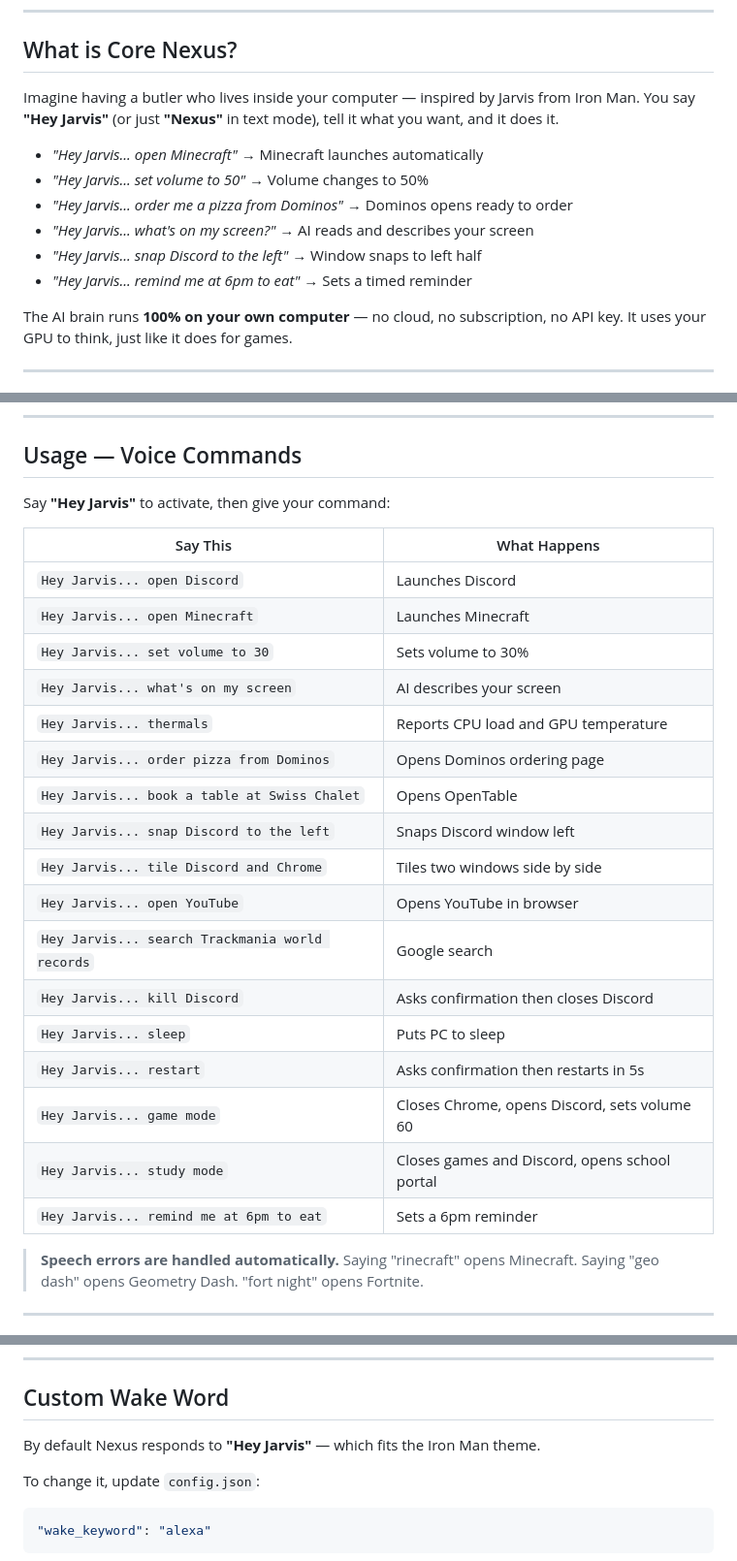
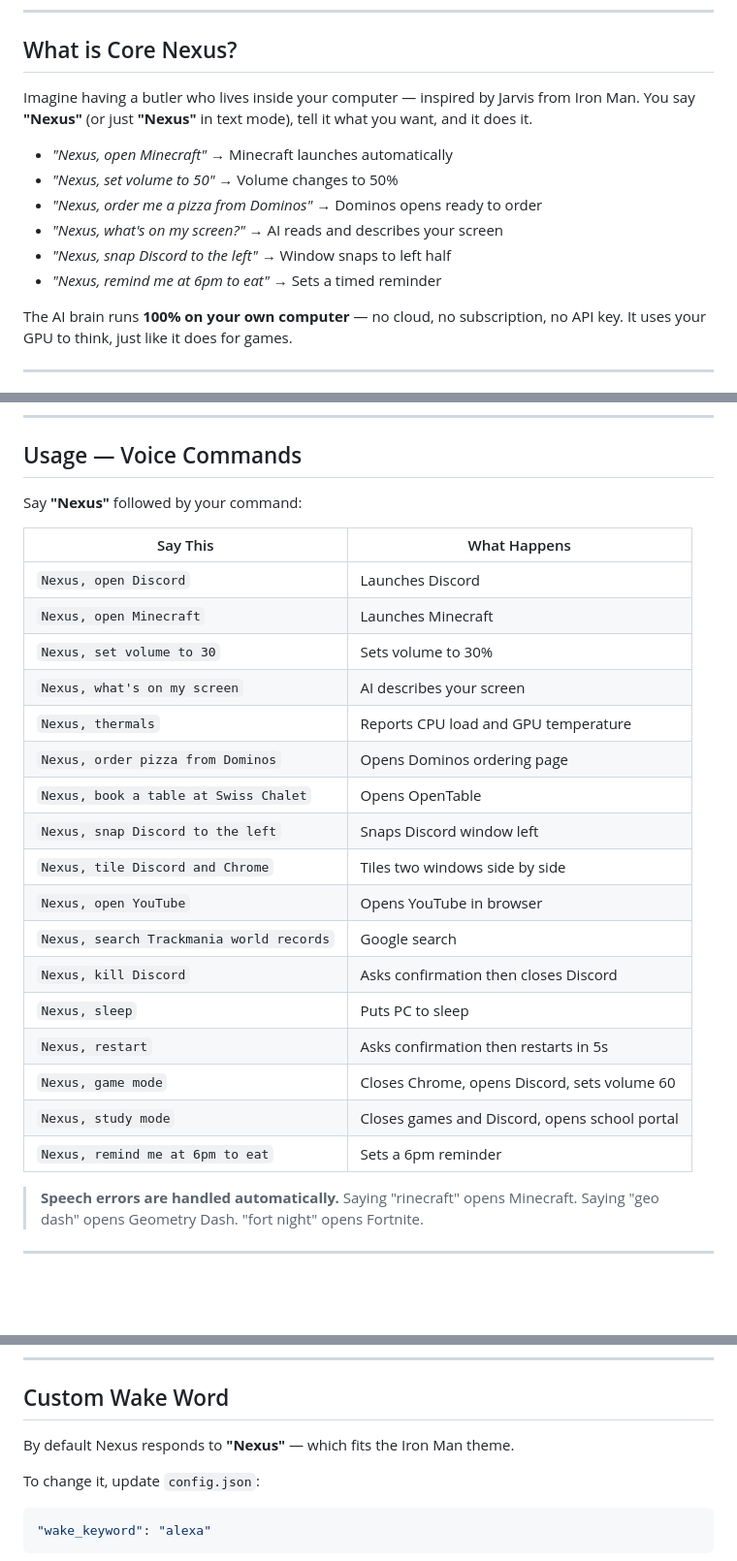
Before and after one commit to monkeyboys7777/core-nexus, a Markdown page: README.md, 3 parts joined by grey strips. Shown at 97% size. Drawn GitHub-style; blank space fills up the shorter version.

Commit message:
fix voice commands - Nexus not Jarvis

````diff
--- a/README.md
+++ b/README.md
@@ -13,14 +13,14 @@
 ## What is Core Nexus?
 
 Imagine having a butler who lives inside your computer — inspired by Jarvis from Iron Man.
-You say **"Hey Jarvis"** (or just **"Nexus"** in text mode), tell it what you want, and it does it.
+You say **"Nexus"** (or just **"Nexus"** in text mode), tell it what you want, and it does it.
 
-- *"Hey Jarvis... open Minecraft"* → Minecraft launches automatically
-- *"Hey Jarvis... set volume to 50"* → Volume changes to 50%
-- *"Hey Jarvis... order me a pizza from Dominos"* → Dominos opens ready to order
-- *"Hey Jarvis... what's on my screen?"* → AI reads and describes your screen
-- *"Hey Jarvis... snap Discord to the left"* → Window snaps to left half
-- *"Hey Jarvis... remind me at 6pm to eat"* → Sets a timed reminder
+- *"Nexus, open Minecraft"* → Minecraft launches automatically
+- *"Nexus, set volume to 50"* → Volume changes to 50%
+- *"Nexus, order me a pizza from Dominos"* → Dominos opens ready to order
+- *"Nexus, what's on my screen?"* → AI reads and describes your screen
+- *"Nexus, snap Discord to the left"* → Window snaps to left half
+- *"Nexus, remind me at 6pm to eat"* → Sets a timed reminder
 
 The AI brain runs **100% on your own computer** — no cloud, no subscription, no API key.
 It uses your GPU to think, just like it does for games.
@@ -226,27 +226,27 @@ Click **▶ LAUNCH NEXUS** to start both the voice engine and web dashboard toge
 
 ## Usage — Voice Commands
 
-Say **"Hey Jarvis"** to activate, then give your command:
+Say **"Nexus"** followed by your command:
 
 | Say This | What Happens |
 |---|---|
-| `Hey Jarvis... open Discord` | Launches Discord |
-| `Hey Jarvis... open Minecraft` | Launches Minecraft |
-| `Hey Jarvis... set volume to 30` | Sets volume to 30% |
-| `Hey Jarvis... what's on my screen` | AI describes your screen |
-| `Hey Jarvis... thermals` | Reports CPU load and GPU temperature |
-| `Hey Jarvis... order pizza from Dominos` | Opens Dominos ordering page |
-| `Hey Jarvis... book a table at Swiss Chalet` | Opens OpenTable |
-| `Hey Jarvis... snap Discord to the left` | Snaps Discord window left |
-| `Hey Jarvis... tile Discord and Chrome` | Tiles two windows side by side |
-| `Hey Jarvis... open YouTube` | Opens YouTube in browser |
-| `Hey Jarvis... search Trackmania world records` | Google search |
-| `Hey Jarvis... kill Discord` | Asks confirmation then closes Discord |
-| `Hey Jarvis... sleep` | Puts PC to sleep |
-| `Hey Jarvis... restart` | Asks confirmation then restarts in 5s |
-| `Hey Jarvis... game mode` | Closes Chrome, opens Discord, sets volume 60 |
-| `Hey Jarvis... study mode` | Closes games and Discord, opens school portal |
-| `Hey Jarvis... remind me at 6pm to eat` | Sets a 6pm reminder |
+| `Nexus, open Discord` | Launches Discord |
+| `Nexus, open Minecraft` | Launches Minecraft |
+| `Nexus, set volume to 30` | Sets volume to 30% |
+| `Nexus, what's on my screen` | AI describes your screen |
+| `Nexus, thermals` | Reports CPU load and GPU temperature |
+| `Nexus, order pizza from Dominos` | Opens Dominos ordering page |
+| `Nexus, book a table at Swiss Chalet` | Opens OpenTable |
+| `Nexus, snap Discord to the left` | Snaps Discord window left |
+| `Nexus, tile Discord and Chrome` | Tiles two windows side by side |
+| `Nexus, open YouTube` | Opens YouTube in browser |
+| `Nexus, search Trackmania world records` | Google search |
+| `Nexus, kill Discord` | Asks confirmation then closes Discord |
+| `Nexus, sleep` | Puts PC to sleep |
+| `Nexus, restart` | Asks confirmation then restarts in 5s |
+| `Nexus, game mode` | Closes Chrome, opens Discord, sets volume 60 |
+| `Nexus, study mode` | Closes games and Discord, opens school portal |
+| `Nexus, remind me at 6pm to eat` | Sets a 6pm reminder |
 
 > **Speech errors are handled automatically.** Saying "rinecraft" opens Minecraft.
 > Saying "geo dash" opens Geometry Dash. "fort night" opens Fortnite.
@@ -322,7 +322,7 @@ Then say *"Hey Jarvis, stream mode"* and all four things happen at once.
 
 ## Custom Wake Word
 
-By default Nexus responds to **"Hey Jarvis"** — which fits the Iron Man theme.
+By default Nexus responds to **"Nexus"** — which fits the Iron Man theme.
 
 To change it, update `config.json`:
 ```json
````
